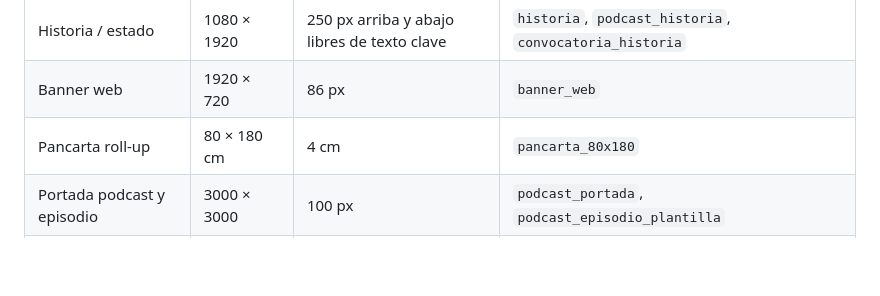
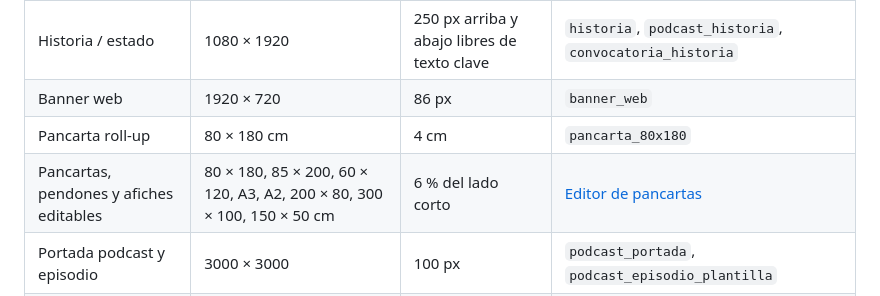
Before and after one commit to TheTrashKat/tazon-para-dos-marca, a Markdown page: MANUAL_DE_MARCA.md, the part around the change. GitHub-like rendering; blank space fills up the shorter version.

```diff
--- a/MANUAL_DE_MARCA.md
+++ b/MANUAL_DE_MARCA.md
@@ -222,6 +222,7 @@ Hablamos como **amistades que te invitan a la mesa**, no como una empresa.
 | Historia / estado | 1080 × 1920 | 250 px arriba y abajo libres de texto clave | `historia`, `podcast_historia`, `convocatoria_historia` |
 | Banner web | 1920 × 720 | 86 px | `banner_web` |
 | Pancarta roll-up | 80 × 180 cm | 4 cm | `pancarta_80x180` |
+| Pancartas, pendones y afiches editables | 80 × 180, 85 × 200, 60 × 120, A3, A2, 200 × 80, 300 × 100, 150 × 50 cm | 6 % del lado corto | [Editor de pancartas](https://thetrashkat.github.io/historias-tazon/editor/pancarta.html) |
 | Portada podcast y episodio | 3000 × 3000 | 100 px | `podcast_portada`, `podcast_episodio_plantilla` |
 | Foto de perfil | 1080 × 1080 | círculo central | `perfil` |
 | Destacadas | 1080 × 1920 | círculo central | `destacada_*` |
```
Also changed, not shown: AGENTS.md (+1 -0 lines).
